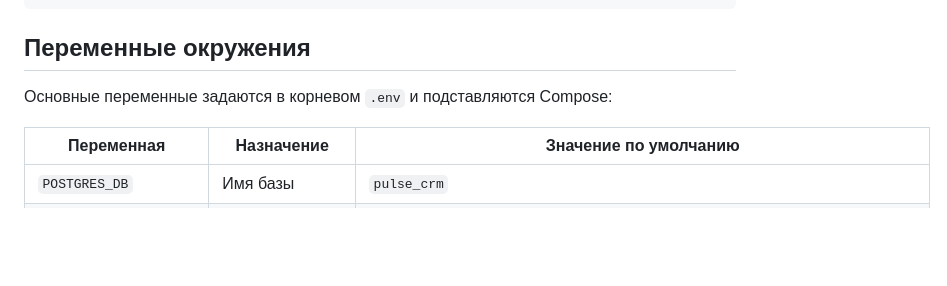
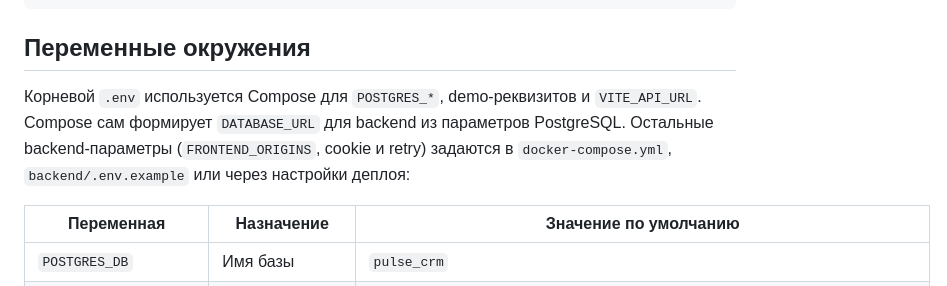
Before and after one commit to vetakov/simple, a Markdown page: README.md, the part around the change. GitHub-like rendering; blank space fills up the shorter version.

Commit message:
Clarify Compose environment variable ownership

```diff
--- a/README.md
+++ b/README.md
@@ -131,7 +131,7 @@ curl -b /tmp/pulse-cookies.txt -X POST http://localhost:8000/api/auth/logout
 
 ## Переменные окружения
 
-Основные переменные задаются в корневом `.env` и подставляются Compose:
+Корневой `.env` используется Compose для `POSTGRES_*`, demo-реквизитов и `VITE_API_URL`. Compose сам формирует `DATABASE_URL` для backend из параметров PostgreSQL. Остальные backend-параметры (`FRONTEND_ORIGINS`, cookie и retry) задаются в `docker-compose.yml`, `backend/.env.example` или через настройки деплоя:
 
 | Переменная | Назначение | Значение по умолчанию |
 | --- | --- | --- |
```
Also changed, not shown: INSTALL.md (+3 -4 lines).
